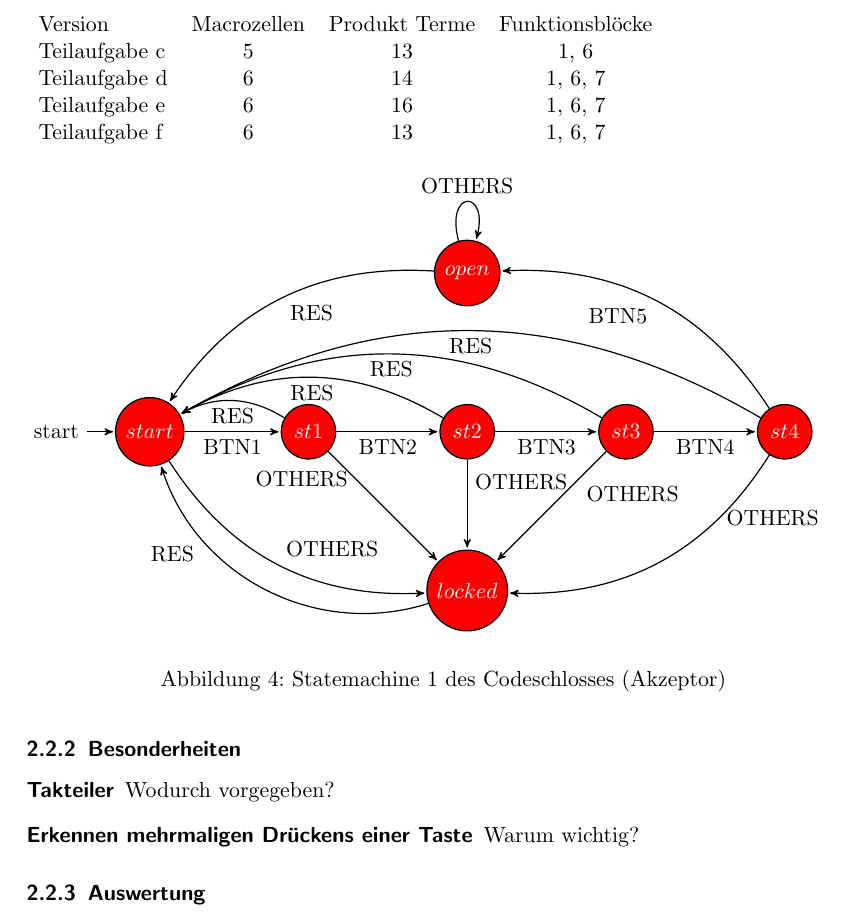
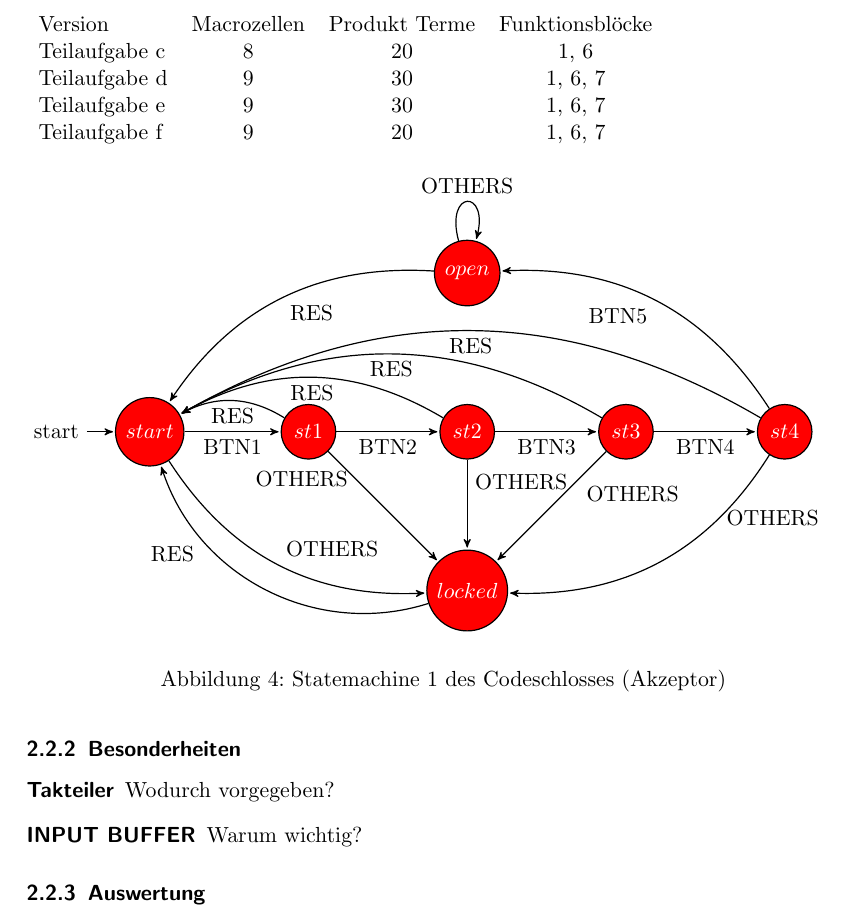
Before and after one commit to fzgregor/PLD-Praktikum, a LaTeX document (doc/protokoll.tex): part of page 6 of 7, cut so that both start at the same text. Compiled offline with pdfLaTeX.

Commit message:
corrected task2 after board test

```diff
--- a/doc/protokoll.tex
+++ b/doc/protokoll.tex
@@ -212,17 +212,17 @@ Das gleichzeitige Dr"ucken meherer Tasten wird im SM-Chart durch MORE repr"asent
   \subsubsection{Besonderheiten}
   \begin{description}
     \item[Takteiler] Wodurch vorgegeben?
-    \item[Erkennen mehrmaligen Dr"uckens einer Taste] Warum wichtig?
+    \item[INPUT BUFFER] Warum wichtig?
   \end{description}
   \subsubsection{Auswertung}
   \paragraph{Ressourcenbedarf}
   \begin{table}
     \begin{tabular}{lccc}
       Version & Macrozellen & Produkt Terme & Funktionsbl"ocke\\
-      Teilaufgabe c & 5 & 13 & 1, 6\\
-      Teilaufgabe d & 6 & 14 & 1, 6, 7\\
-      Teilaufgabe e & 6 & 16 & 1, 6, 7\\
-      Teilaufgabe f & 6 & 13 & 1, 6, 7\\
+      Teilaufgabe c & 8 & 20 & 1, 6\\
+      Teilaufgabe d & 9 & 30 & 1, 6, 7\\
+      Teilaufgabe e & 9 & 30 & 1, 6, 7\\
+      Teilaufgabe f & 9 & 20 & 1, 6, 7\\
     \end{tabular}
   \end{table}
 
```
Also changed, not shown: 1 other file.
